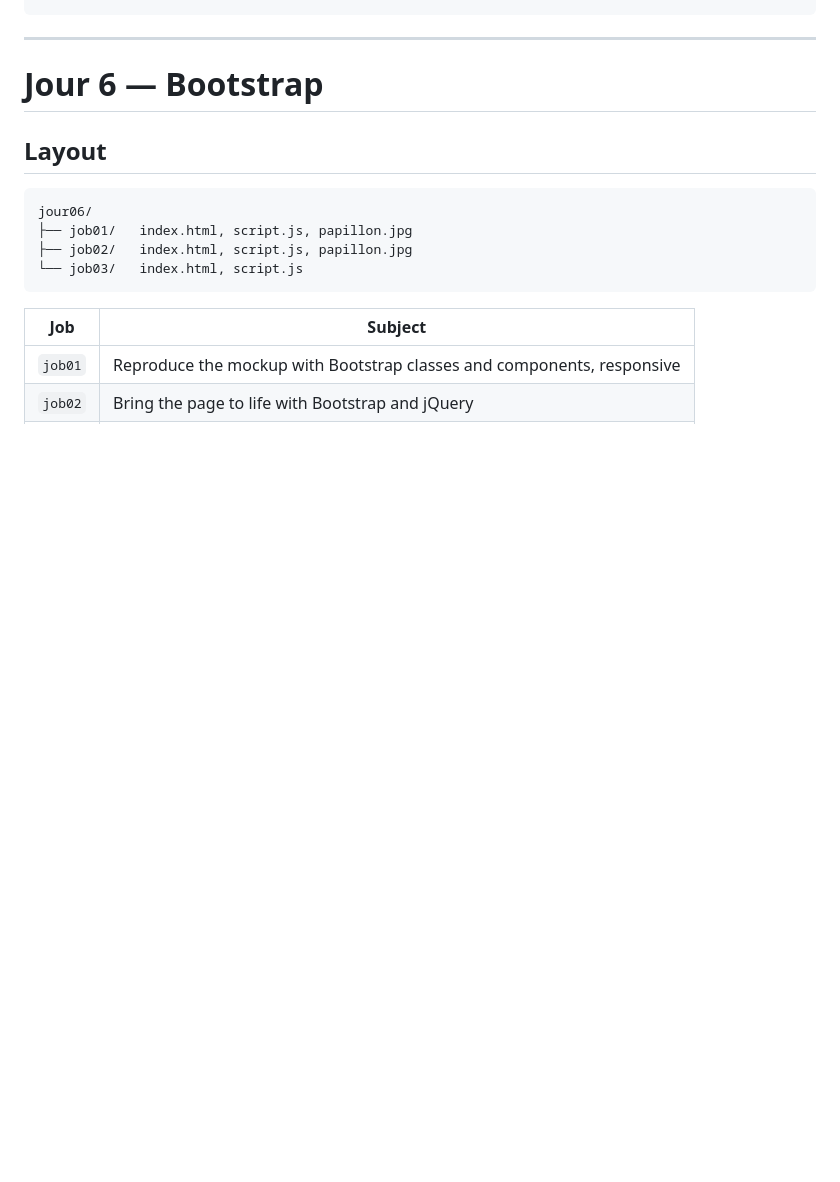
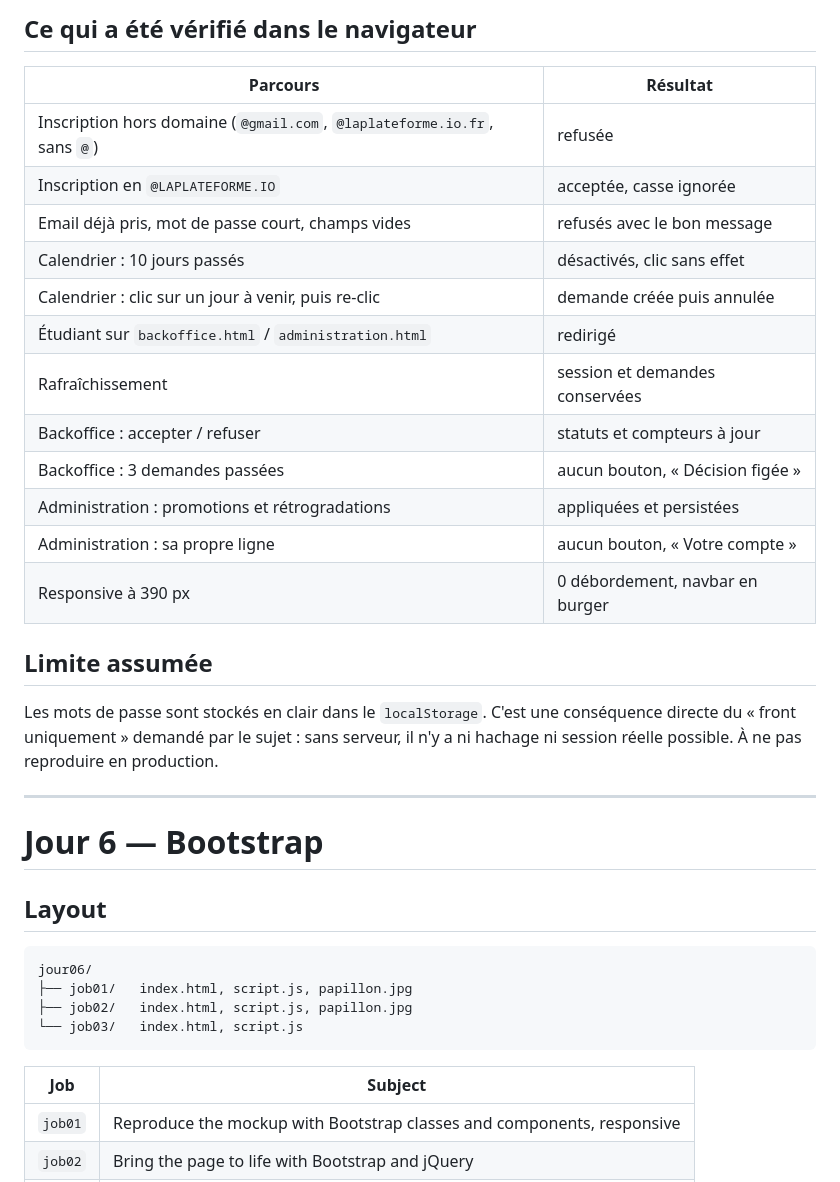
Before and after one commit to stephanejob-web/runtrackJs, a Markdown page: README.md, the part around one of its changes. Rendered like a GitHub page; blank space fills up the shorter version.

```diff
--- a/README.md
+++ b/README.md
@@ -9,3 +79,26 @@ jour07/   Materialize
+## Ce qui a été vérifié dans le navigateur
+
+| Parcours | Résultat |
+|---|---|
+| Inscription hors domaine (`@gmail.com`, `@laplateforme.io.fr`, sans `@`) | refusée |
+| Inscription en `@LAPLATEFORME.IO` | acceptée, casse ignorée |
+| Email déjà pris, mot de passe court, champs vides | refusés avec le bon message |
+| Calendrier : 10 jours passés | désactivés, clic sans effet |
+| Calendrier : clic sur un jour à venir, puis re-clic | demande créée puis annulée |
+| Étudiant sur `backoffice.html` / `administration.html` | redirigé |
+| Rafraîchissement | session et demandes conservées |
+| Backoffice : accepter / refuser | statuts et compteurs à jour |
+| Backoffice : 3 demandes passées | aucun bouton, « Décision figée » |
+| Administration : promotions et rétrogradations | appliquées et persistées |
+| Administration : sa propre ligne | aucun bouton, « Votre compte » |
+| Responsive à 390 px | 0 débordement, navbar en burger |
+
+## Limite assumée
+
+Les mots de passe sont stockés en clair dans le `localStorage`. C'est une
+conséquence directe du « front uniquement » demandé par le sujet : sans serveur,
+il n'y a ni hachage ni session réelle possible. À ne pas reproduire en
+production.
 
 ---
 
```
Also changed, not shown: other parts of README.md (+70 -0 lines).
